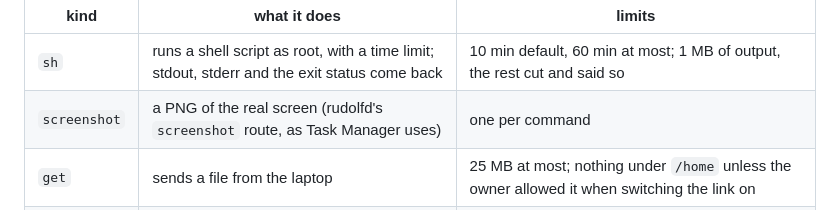
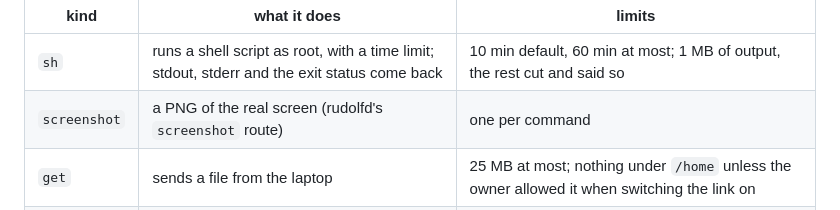
Before and after one commit to merciless146/RudolfOS, a Markdown page: docs/plan-1.4.0.md, the part around the change. GitHub-like rendering.

Commit message:
plan-1.4.0: screenshot wording
Co-Authored-By: Claude Opus 5.5 <noreply@anthropic.com>
Claude-Session: https://claude.ai/code/session_016JGZpYiSFAPAehDeS6TuoC

```diff
--- a/docs/plan-1.4.0.md
+++ b/docs/plan-1.4.0.md
@@ -40,7 +40,7 @@ Commands (`cmd/NNNNNN.json`):
 | kind | what it does | limits |
 |------|--------------|--------|
 | `sh` | runs a shell script as root, with a time limit; stdout, stderr and the exit status come back | 10 min default, 60 min at most; 1 MB of output, the rest cut and said so |
-| `screenshot` | a PNG of the real screen (rudolfd's `screenshot` route, as Task Manager uses) | one per command |
+| `screenshot` | a PNG of the real screen (rudolfd's `screenshot` route) | one per command |
 | `get` | sends a file from the laptop | 25 MB at most; nothing under `/home` unless the owner allowed it when switching the link on |
 | `put` | brings a file to the laptop (a test kernel, a script) from the repository or a GitHub release of RudolfOS | 512 MB at most; written under `/persist/devlink/files` only |
 | `restart` | restarts the computer; the link comes back by itself if it was set to stay on across a restart | — |
```
